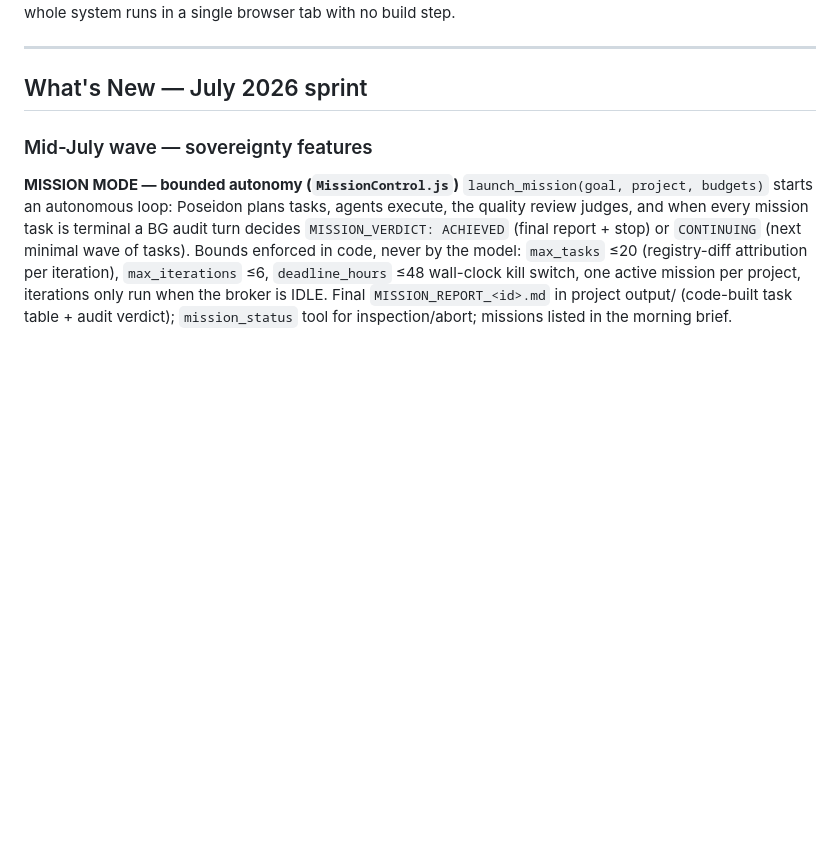
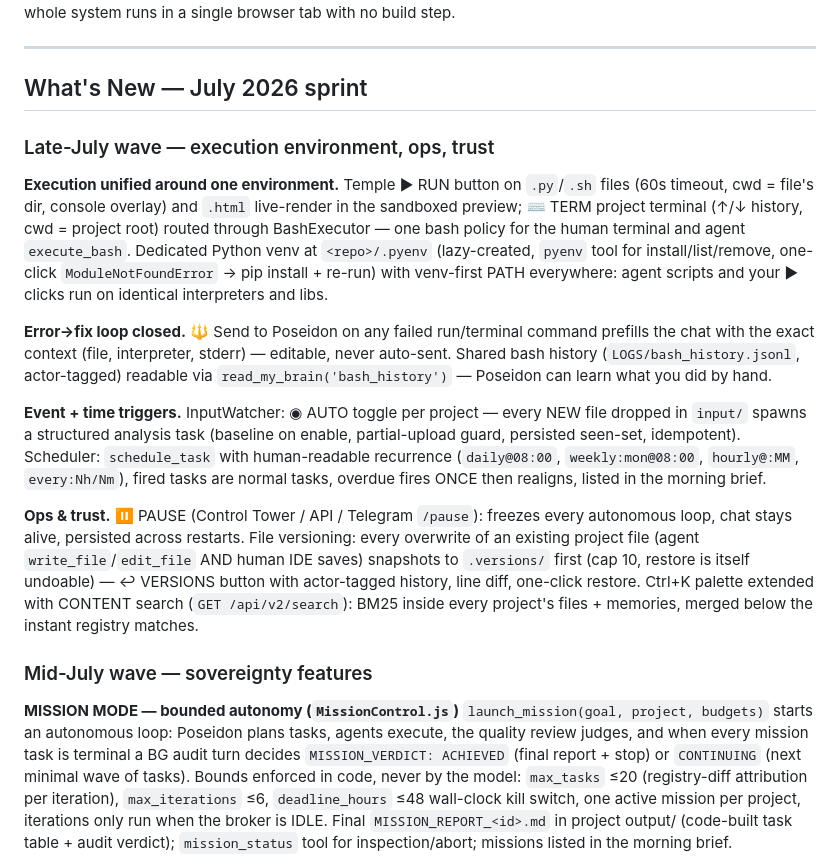
Before and after one commit to Richie6988/squidmind, a Markdown page: README.md, the part around one of its changes. GitHub-like rendering; blank space fills up the shorter version.

```diff
--- a/README.md
+++ b/README.md
@@ -9,6 +9,16 @@ The interface is a living aquarium: agents swim as animated pixel-art squids, pr
 ---
 
 ## What's New — July 2026 sprint
+
+### Late-July wave — execution environment, ops, trust
+
+**Execution unified around one environment.** Temple ▶ RUN button on `.py`/`.sh` files (60s timeout, cwd = file's dir, console overlay) and `.html` live-render in the sandboxed preview; ⌨ TERM project terminal (↑/↓ history, cwd = project root) routed through BashExecutor — one bash policy for the human terminal and agent `execute_bash`. Dedicated Python venv at `<repo>/.pyenv` (lazy-created, `pyenv` tool for install/list/remove, one-click `ModuleNotFoundError` → pip install + re-run) with venv-first PATH everywhere: agent scripts and your ▶ clicks run on identical interpreters and libs.
+
+**Error→fix loop closed.** 🔱 Send to Poseidon on any failed run/terminal command prefills the chat with the exact context (file, interpreter, stderr) — editable, never auto-sent. Shared bash history (`LOGS/bash_history.jsonl`, actor-tagged) readable via `read_my_brain('bash_history')` — Poseidon can learn what you did by hand.
+
+**Event + time triggers.** InputWatcher: ◉ AUTO toggle per project — every NEW file dropped in `input/` spawns a structured analysis task (baseline on enable, partial-upload guard, persisted seen-set, idempotent). Scheduler: `schedule_task` with human-readable recurrence (`daily@08:00`, `weekly:mon@08:00`, `hourly@:MM`, `every:Nh/Nm`), fired tasks are normal tasks, overdue fires ONCE then realigns, listed in the morning brief.
+
+**Ops & trust.** ⏸ PAUSE (Control Tower / API / Telegram `/pause`): freezes every autonomous loop, chat stays alive, persisted across restarts. File versioning: every overwrite of an existing project file (agent `write_file`/`edit_file` AND human IDE saves) snapshots to `.versions/` first (cap 10, restore is itself undoable) — ↩ VERSIONS button with actor-tagged history, line diff, one-click restore. Ctrl+K palette extended with CONTENT search (`GET /api/v2/search`): BM25 inside every project's files + memories, merged below the instant registry matches.
 
 ### Mid-July wave — sovereignty features
 
```
Also changed, not shown: other parts of README.md (+12 -5 lines).
